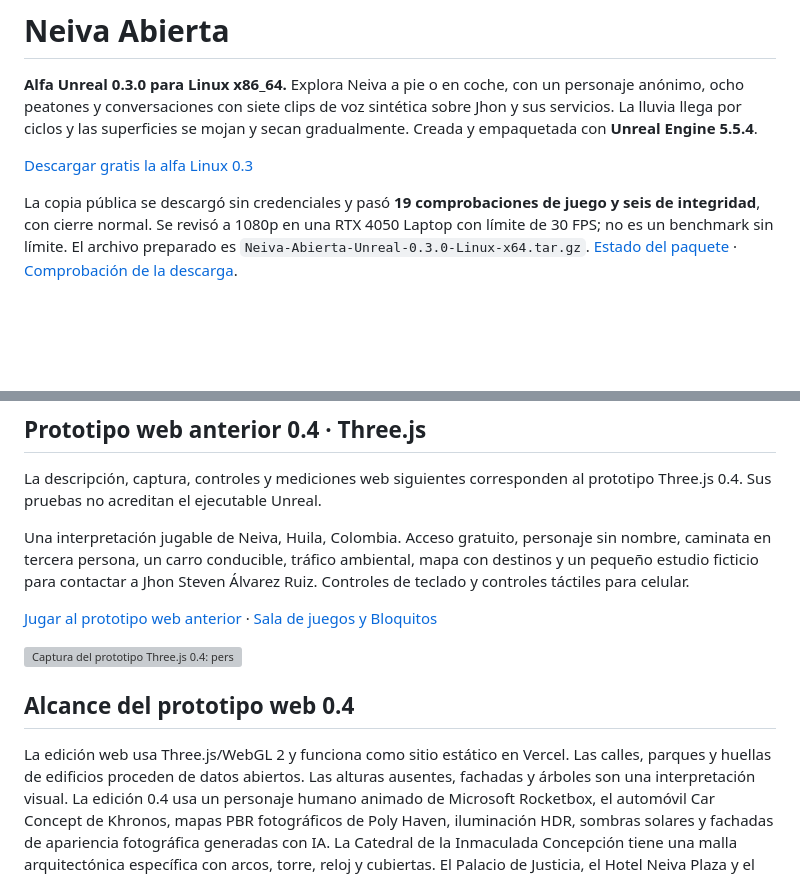
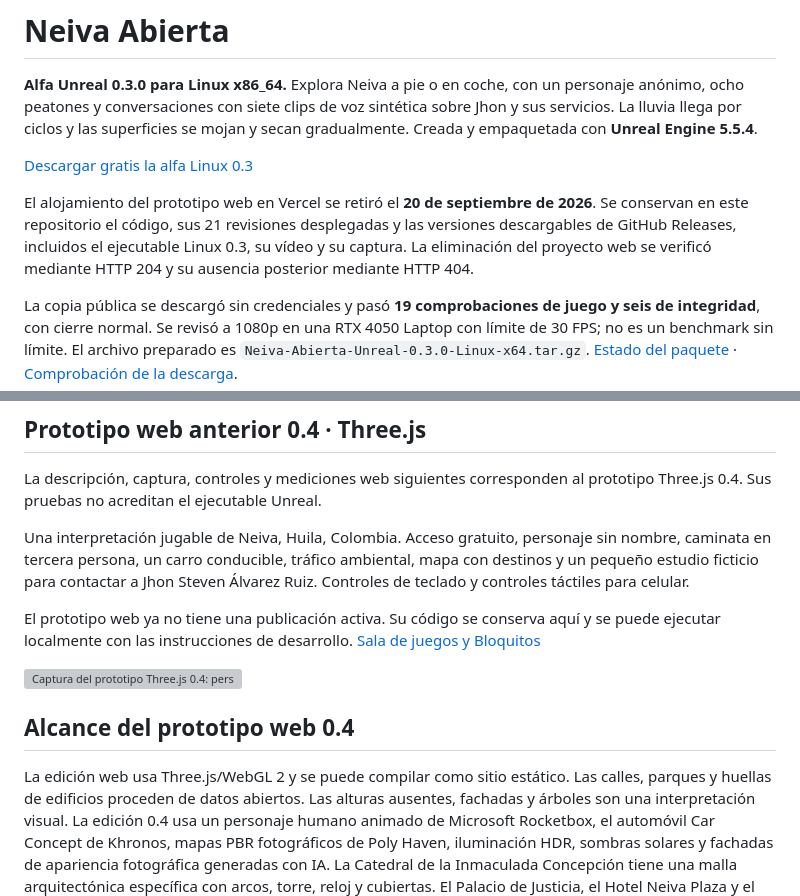
Before and after one commit to SirHegel/neiva-abierta, a Markdown page: README.md, 2 parts joined by grey strips. Drawn GitHub-style; blank space fills up the shorter version; grey boxes are pictures that could not be loaded.

Commit message:
Document Vercel retirement and preserve project history

```diff
--- a/README.md
+++ b/README.md
@@ -7,6 +7,8 @@ superficies se mojan y secan gradualmente. Creada y empaquetada con
 **Unreal Engine 5.5.4**.
 
 [Descargar gratis la alfa Linux 0.3](https://github.com/SirHegel/neiva-abierta/releases/tag/unreal-v0.3.0-linux-alpha)
+
+El alojamiento del prototipo web en Vercel se retiró el **20 de septiembre de 2026**. Se conservan en este repositorio el código, sus 21 revisiones desplegadas y las versiones descargables de GitHub Releases, incluidos el ejecutable Linux 0.3, su vídeo y su captura. La eliminación del proyecto web se verificó mediante HTTP 204 y su ausencia posterior mediante HTTP 404.
 
 La copia pública se descargó sin credenciales y pasó **19 comprobaciones de
 juego y seis de integridad**, con cierre normal. Se revisó a 1080p en una
@@ -74,14 +76,14 @@ sin nombre, caminata en tercera persona, un carro conducible, tráfico ambiental
 mapa con destinos y un pequeño estudio ficticio para contactar a Jhon Steven
 Álvarez Ruiz. Controles de teclado y controles táctiles para celular.
 
-[Jugar al prototipo web anterior](https://neiva-abierta.vercel.app/) ·
-[Sala de juegos y Bloquitos](https://jhonstevenalvarezruiz.vercel.app/juegos/)
+El prototipo web ya no tiene una publicación activa. Su código se conserva aquí y se puede ejecutar localmente con las instrucciones de desarrollo.
+[Sala de juegos y Bloquitos](https://sirhegel.vercel.app/juegos/)
 
 ![Captura del prototipo Three.js 0.4: personaje en el Santander, Catedral, hotel y fuente](public/preview.webp)
 
 ## Alcance del prototipo web 0.4
 
-La edición web usa Three.js/WebGL 2 y funciona como sitio estático en Vercel.
+La edición web usa Three.js/WebGL 2 y se puede compilar como sitio estático.
 Las calles, parques y huellas de edificios proceden de datos abiertos. Las
 alturas ausentes, fachadas y árboles son una interpretación visual. La edición
 0.4 usa un personaje humano animado de Microsoft Rocketbox, el automóvil
```
Also changed, not shown: other parts of README.md (+2 -2 lines).
